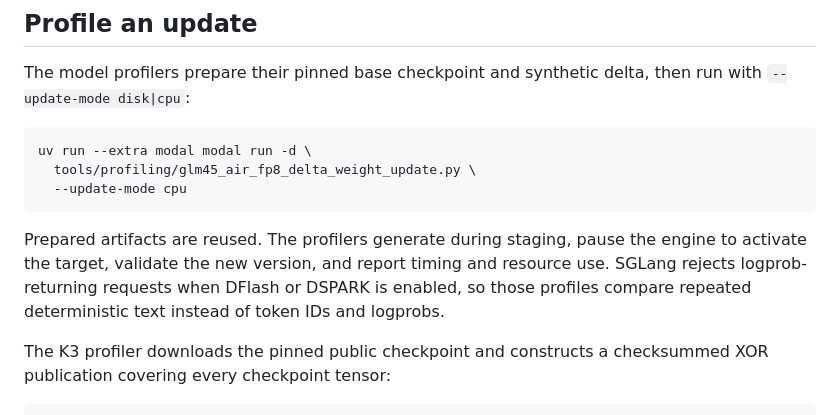
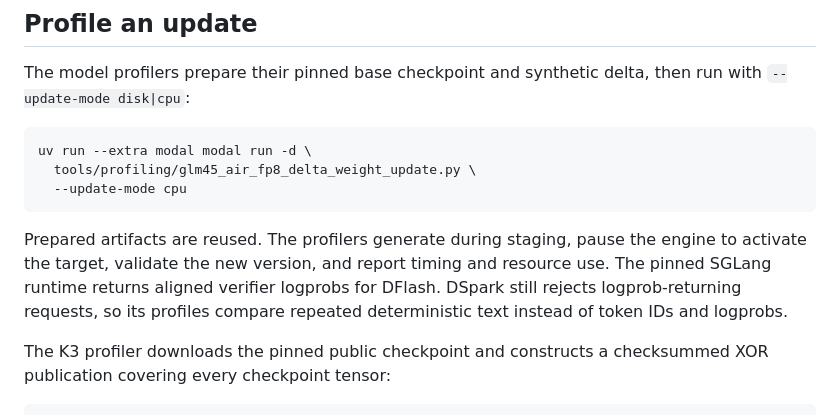
Before and after one commit to modal-projects/stitch, a Markdown page: cookbook/README.md, the part around the change. Drawn GitHub-style.

Commit message:
docs: clarify DFlash logprob support

```diff
--- a/cookbook/README.md
+++ b/cookbook/README.md
@@ -142,8 +142,8 @@ uv run --extra modal modal run -d \
 
 Prepared artifacts are reused. The profilers generate during staging, pause
 the engine to activate the target, validate the new version, and report timing
-and resource use. SGLang rejects
-logprob-returning requests when DFlash or DSPARK is enabled, so those profiles
+and resource use. The pinned SGLang runtime returns aligned verifier logprobs
+for DFlash. DSpark still rejects logprob-returning requests, so its profiles
 compare repeated deterministic text instead of token IDs and logprobs.
 
 The K3 profiler downloads the pinned public checkpoint and constructs a
```
